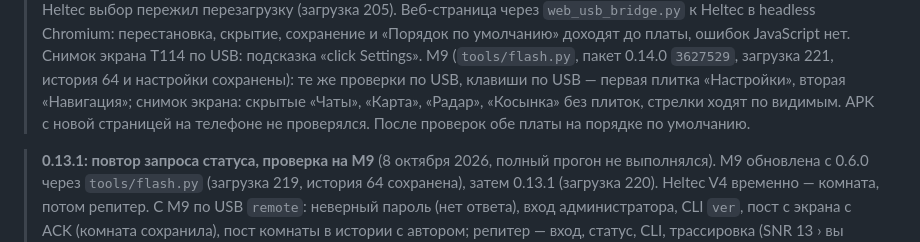
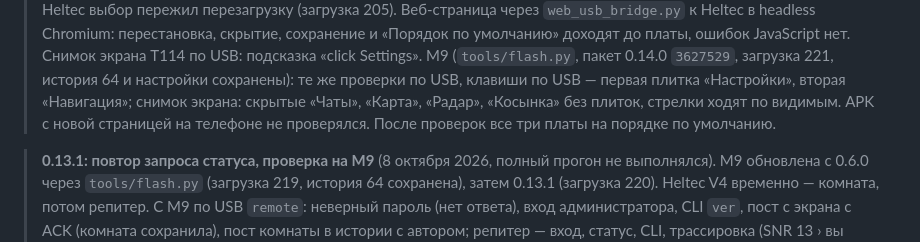
Before and after one commit to IKrasnodymov/meshmesh, a Markdown page: docs/verification.md, the part around the change. GitHub-like rendering.

Commit message:
Verification: all three boards back on the default apps order
Co-Authored-By: Claude Opus 5.5 <noreply@anthropic.com>

```diff
--- a/docs/verification.md
+++ b/docs/verification.md
@@ -12,7 +12,7 @@
 > платы, ошибок JavaScript нет. Снимок экрана T114 по USB: подсказка «click Settings». M9 (`tools/flash.py`,
 > пакет 0.14.0 `3627529`, загрузка 221, история 64 и настройки сохранены): те же проверки по USB, клавиши по USB — первая
 > плитка «Настройки», вторая «Навигация»; снимок экрана: скрытые «Чаты», «Карта», «Радар», «Косынка» без плиток,
-> стрелки ходят по видимым. APK с новой страницей на телефоне не проверялся. После проверок обе платы на порядке по умолчанию.
+> стрелки ходят по видимым. APK с новой страницей на телефоне не проверялся. После проверок все три платы на порядке по умолчанию.
 
 > **0.13.1: повтор запроса статуса, проверка на M9** (8 октября 2026, полный прогон не выполнялся). M9 обновлена с 0.6.0
 > через `tools/flash.py` (загрузка 219, история 64 сохранена), затем 0.13.1 (загрузка 220). Heltec V4 временно — комната,
```
Also changed, not shown: docs/en/verification.md (+1 -1 lines).
